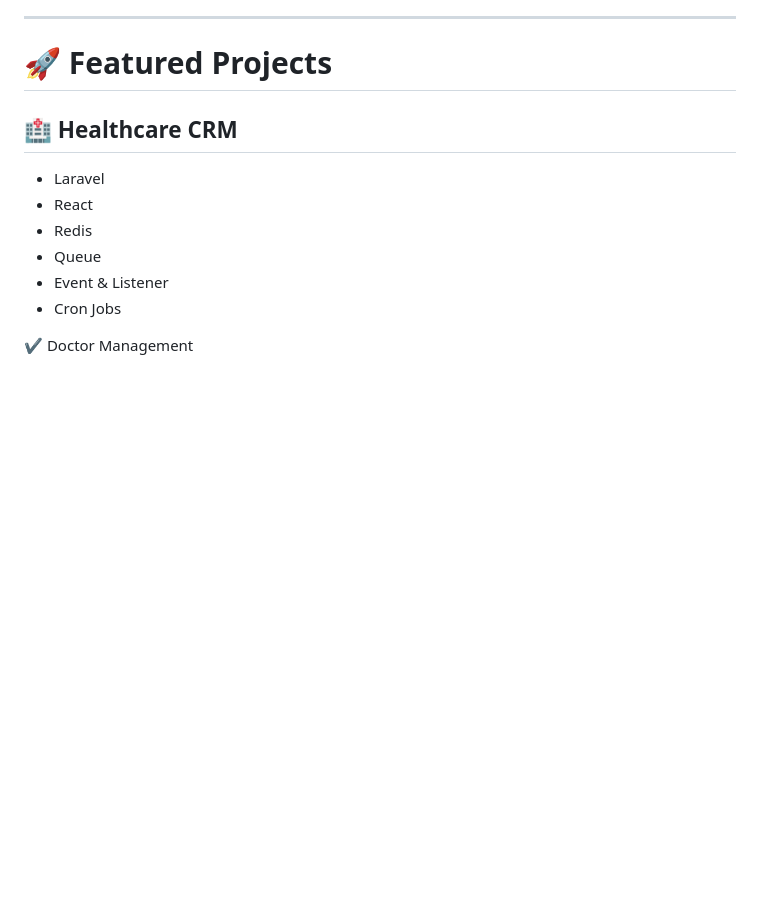
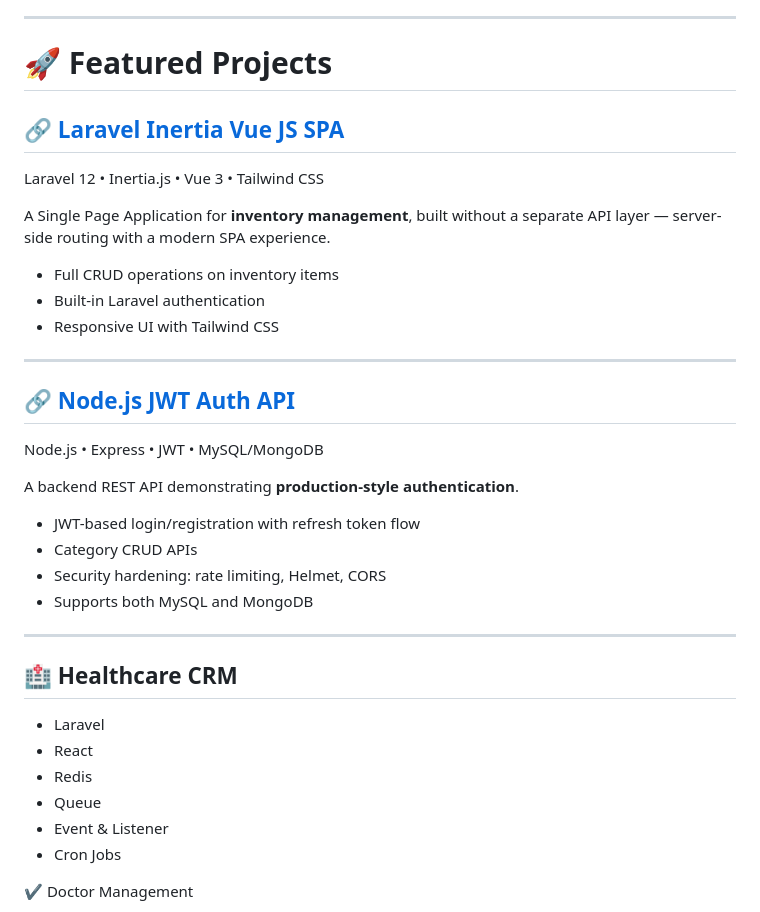
Before and after one commit to meetshahab2/meetshahab2, a Markdown page: README.md, the part around the change. Drawn GitHub-style; blank space fills up the shorter version.

Commit message:
Update README with featured projects
Added featured projects section with descriptions for Laravel Inertia Vue JS SPA and Node.js JWT Auth API.

```diff
--- a/README.md
+++ b/README.md
@@ -98,6 +98,31 @@ I design and implement secure, production-grade authentication systems for web a
 ---
 
 # 🚀 Featured Projects
+
+## 🔗 [Laravel Inertia Vue JS SPA](https://github.com/meetshahab2/laravel-inertia-vue-js)
+
+Laravel 12 • Inertia.js • Vue 3 • Tailwind CSS
+
+A Single Page Application for **inventory management**, built without a separate API layer — server-side routing with a modern SPA experience.
+
+- Full CRUD operations on inventory items
+- Built-in Laravel authentication
+- Responsive UI with Tailwind CSS
+
+---
+
+## 🔗 [Node.js JWT Auth API](https://github.com/meetshahab2/nodejs-project)
+
+Node.js • Express • JWT • MySQL/MongoDB
+
+A backend REST API demonstrating **production-style authentication**.
+
+- JWT-based login/registration with refresh token flow
+- Category CRUD APIs
+- Security hardening: rate limiting, Helmet, CORS
+- Supports both MySQL and MongoDB
+
+---
 
 ## 🏥 Healthcare CRM
 
```
